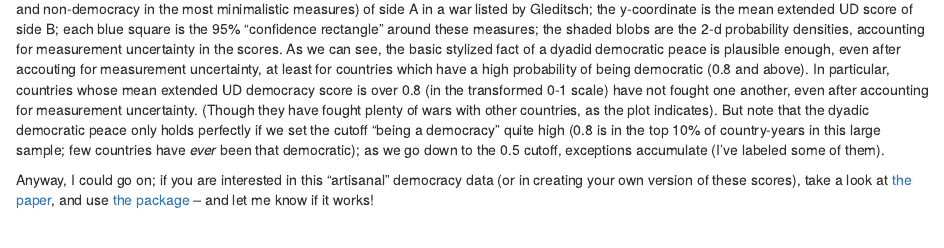
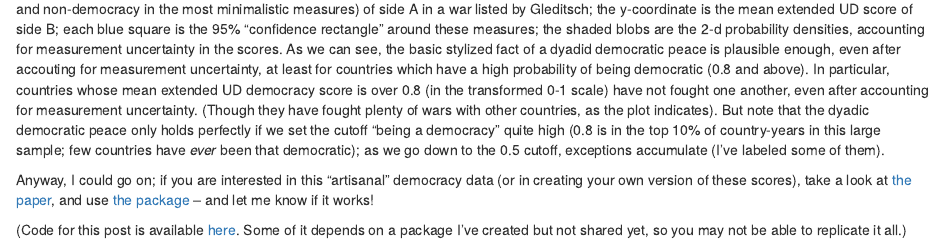
Before and after one commit to xmarquez/quick-and-dirty-democracy-scores, an R Markdown document (Quick and Dirty Extended Unified Democracy Scores.Rmd): the page in a window 1100 px wide, from 2910 px down. Rendered offline with R 4.5, knitr and Pandoc, with nearby package versions; some code elsewhere in the file could not run offline.

Commit message:
Added repository link.

```diff
--- a/Quick and Dirty Extended Unified Democracy Scores.Rmd
+++ b/Quick and Dirty Extended Unified Democracy Scores.Rmd
@@ -192,3 +192,5 @@ ggplot() +
 The x- coordinate of each point is the mean extended UD score (in the 0-1 probability scale where 0.5 is the consensus cutoff between democracy and non-democracy in the most minimalistic measures) of side A in a war listed by Gleditsch; the y-coordinate is the mean extended UD score of side B; each blue square is the 95% "confidence rectangle" around these measures; the shaded blobs are the 2-d probability densities, accounting for measurement uncertainty in the scores. As we can see, the basic stylized fact of a dyadid democratic peace is plausible enough, even after accouting for measurement uncertainty, at least for countries which have a high probability of being democratic (0.8 and above). In particular, countries whose mean extended UD democracy score is over 0.8 (in the transformed 0-1 scale) have not fought one another, even after accounting for measurement uncertainty. (Though they have fought plenty of wars with other countries, as the plot indicates). But note that the dyadic democratic peace only holds perfectly if we set the cutoff "being a democracy" quite high (0.8 is in the top 10% of country-years in this large sample; few countries have *ever* been that democratic); as we go down to the 0.5 cutoff, exceptions accumulate (I've labeled some of them).
 
 Anyway, I could go on; if you are interested in this "artisanal" democracy data (or in creating your own version of these scores), take a look at [the paper](http://papers.ssrn.com/abstract=2753830), and use [the package](https://github.com/xmarquez/QuickUDS) -- and let me know if it works!
+
+(Code for this post is available [here](https://github.com/xmarquez/quick-and-dirty-democracy-scores). Some of it depends on a package I've created but not shared yet, so you may not be able to replicate it all.)
```
Also changed, not shown: Quick_and_Dirty_Extended_Unified_Democracy_Scores.md (+2 -0 lines), Quick_and_Dirty_Extended_Unified_Democracy_Scores.html.
